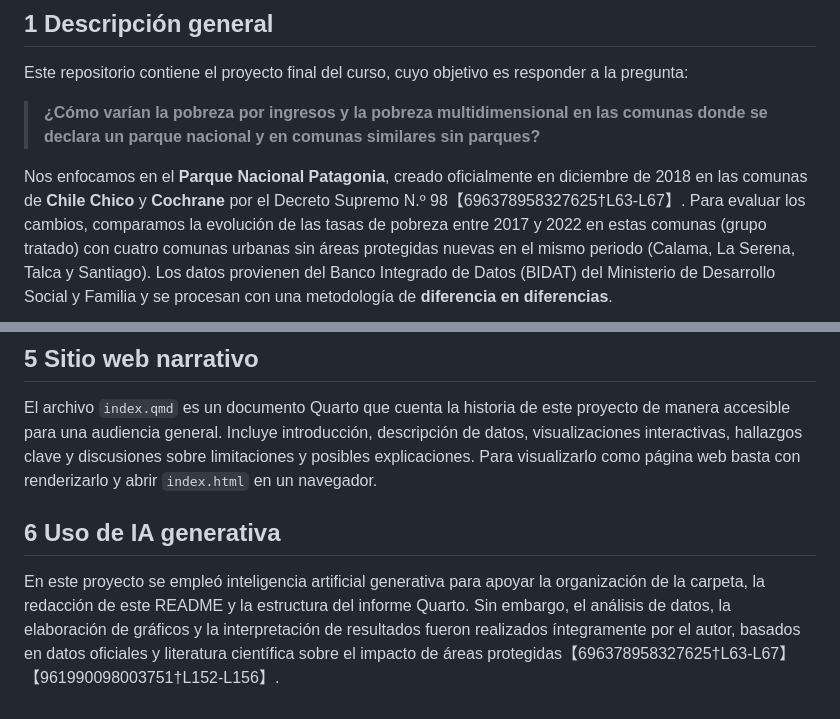
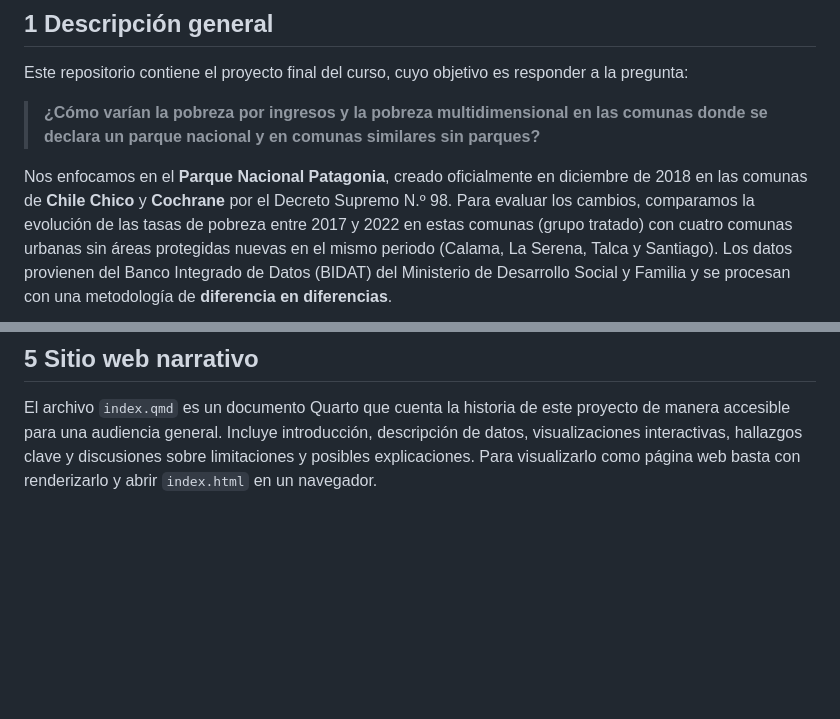
Before and after one commit to nbobadillaj/Proyecto-Final-Visualizaci-n-de-Datos-Medioambientales, a Markdown page: README.md, 2 parts joined by grey strips. Drawn GitHub-style; blank space fills up the shorter version.

Commit message:
Update README to remove AI usage section
Removed section on generative AI usage in the project.

```diff
--- a/README.md
+++ b/README.md
@@ -16,7 +16,7 @@ es responder a la pregunta:
 
 Nos enfocamos en el **Parque Nacional Patagonia**, creado oficialmente
 en diciembre de 2018 en las comunas de **Chile Chico** y **Cochrane**
-por el Decreto Supremo N.º 98【696378958327625†L63-L67】.  Para evaluar
+por el Decreto Supremo N.º 98.  Para evaluar
 los cambios, comparamos la evolución de las tasas de pobreza entre
 2017 y 2022 en estas comunas (grupo tratado) con cuatro comunas
 urbanas sin áreas protegidas nuevas en el mismo periodo (Calama,
@@ -101,13 +101,3 @@ Incluye introducción, descripción de datos, visualizaciones
 interactivas, hallazgos clave y discusiones sobre limitaciones y
 posibles explicaciones.  Para visualizarlo como página web basta
 con renderizarlo y abrir `index.html` en un navegador.
-
-## 6 Uso de IA generativa
-
-En este proyecto se empleó inteligencia artificial generativa para
-apoyar la organización de la carpeta, la redacción de este README y
-la estructura del informe Quarto.  Sin embargo, el análisis de datos,
-la elaboración de gráficos y la interpretación de resultados fueron
-realizados íntegramente por el autor, basados en datos oficiales y
-literatura científica sobre el impacto de áreas protegidas【696378958327625†L63-L67】
-【961990098003751†L152-L156】.
```
